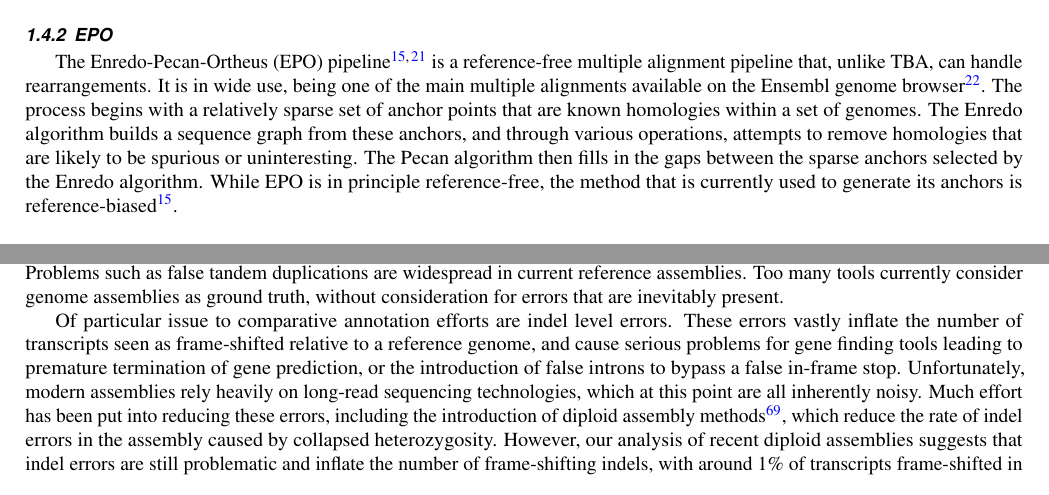
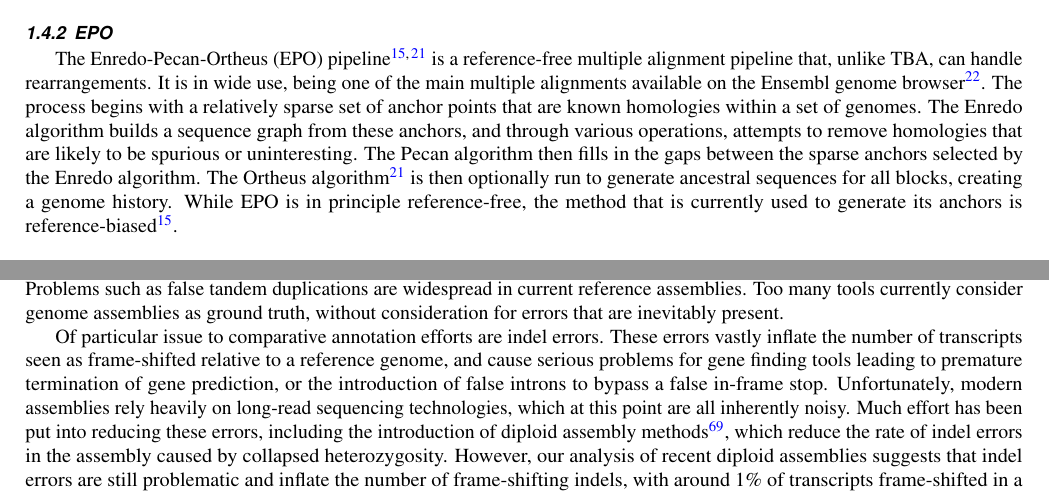
Before and after one commit to ComparativeGenomicsToolkit/alignment-annotation-review, a LaTeX paper (main.tex): two parts of pages 3 and 7 of 14, joined at a grey line, cut so that both start at the same text. Compiled offline with pdfLaTeX.

Commit message:
Update on Overleaf.

```diff
--- a/main.tex
+++ b/main.tex
@@ -143,7 +143,7 @@ It is in wide use, being one of the main multiple alignments available on the En
 The process begins with a relatively sparse set of anchor points that are known homologies within a set of genomes.
 The Enredo algorithm builds a sequence graph from these anchors, and through various operations, attempts to remove homologies that are likely to be spurious or uninteresting.
 The Pecan algorithm then fills in the gaps between the sparse anchors selected by the Enredo algorithm.
-% TODO(joel): ortheus
+The Ortheus algorithm~\cite{ortheus} is then optionally run to generate ancestral sequences for all blocks, creating a genome history.
 % TODO(joel): the bit that mentions this is buried in the supplement. could also cite the Ensembl docs here.
 While EPO is in principle reference-free, the method that is currently used to generate its anchors is reference-biased~\cite{epo}.
 % TODO(joel): mention ABA? should go here in theory, but not sure it worked on any largish data.
@@ -251,7 +251,7 @@ Recent improvements in genome sequencing technology are dropping the price of ge
 \subsection{Assembly quality}
 One issue often over looked in the rush to assemble new genomes is assembly quality. Common metrics such as contig N50 and scaffold N50 can obscure serious problems with genome assemblies. Misjoins are common, as well as unrealistic gaps. Problems such as false tandem duplications are widespread in current reference assemblies. Too many tools currently consider genome assemblies as ground truth, without consideration for errors that are inevitably present.
 
-Of particular issue to comparative annotation efforts are indel level errors. These errors vastly inflate the number of transcripts seen as frame-shifted relative to a reference genome, and cause serious problems for gene finding tools leading to premature termination of gene prediction, or the introduction of false introns to bypass a false in-frame stop. Unfortunately, modern assemblies rely heavily on long-read sequencing technologies, which at this point are all inherently noisy. Much effort has been put into reducing these errors, including the introduction of diploid assembly methods \cite{chin2016phased}, which reduce the rate of indel errors in the assembly caused by collapsed heterozygosity. However, our analysis of recent diploid assemblies suggests that indel errors are still problematic and inflate the number of frame-shifting indels, with around 1\% of transcripts frame-shifted in a diploid Zebrafinch assembly compared to the Illumina based assembly of the same species. Additionally, these errors appear in assemblies of haploid cell lines, suggesting that heterozygosity is not the only cause.
+Of particular issue to comparative annotation efforts are indel errors. These errors vastly inflate the number of transcripts seen as frame-shifted relative to a reference genome, and cause serious problems for gene finding tools leading to premature termination of gene prediction, or the introduction of false introns to bypass a false in-frame stop. Unfortunately, modern assemblies rely heavily on long-read sequencing technologies, which at this point are all inherently noisy. Much effort has been put into reducing these errors, including the introduction of diploid assembly methods \cite{chin2016phased}, which reduce the rate of indel errors in the assembly caused by collapsed heterozygosity. However, our analysis of recent diploid assemblies suggests that indel errors are still problematic and inflate the number of frame-shifting indels, with around 1\% of transcripts frame-shifted in a diploid Zebrafinch assembly compared to the Illumina based assembly of the same species. Additionally, these errors appear in assemblies of haploid cell lines, suggesting that heterozygosity is not the only cause.
 
 \begin{figure}
 \begin{center}
```
